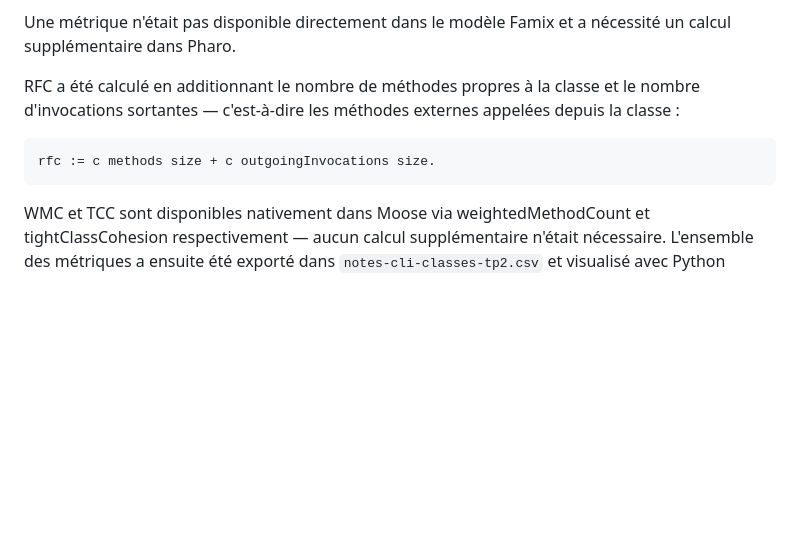
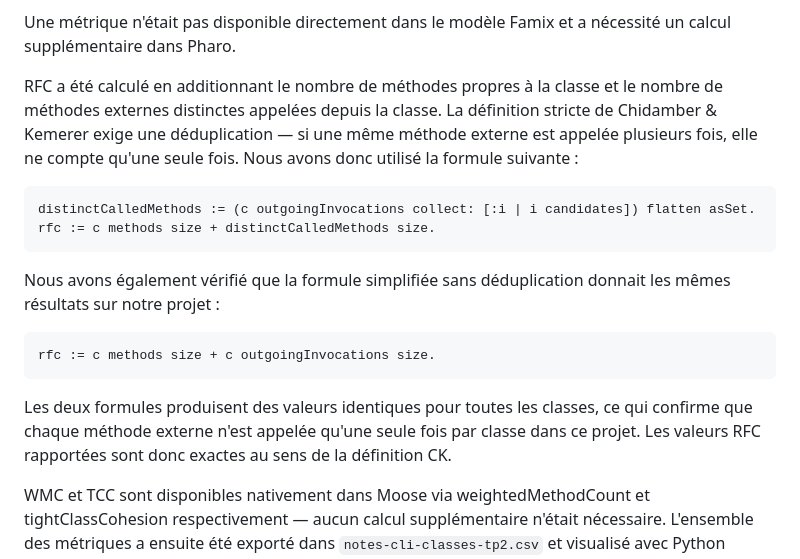
Before and after one commit to raphaelNguimbus/MGL843-tp1, a Markdown page: README_TP2.md, the part around the change. Drawn GitHub-style; blank space fills up the shorter version.

Commit message:
update RFC formula to strict CK definition with deduplication, confirm equivalence

````diff
--- a/README_TP2.md
+++ b/README_TP2.md
@@ -68,11 +68,20 @@ Certaines métriques ont été exclues délibérément : NOC et DIT sont uniform
 
 Une métrique n'était pas disponible directement dans le modèle Famix et a nécessité un calcul supplémentaire dans Pharo.
 
-RFC a été calculé en additionnant le nombre de méthodes propres à la classe et le nombre d'invocations sortantes — c'est-à-dire les méthodes externes appelées depuis la classe :
+RFC a été calculé en additionnant le nombre de méthodes propres à la classe et le nombre de méthodes externes distinctes appelées depuis la classe. La définition stricte de Chidamber & Kemerer exige une déduplication — si une même méthode externe est appelée plusieurs fois, elle ne compte qu'une seule fois. Nous avons donc utilisé la formule suivante :
+
+```smalltalk
+distinctCalledMethods := (c outgoingInvocations collect: [:i | i candidates]) flatten asSet.
+rfc := c methods size + distinctCalledMethods size.
+```
+
+Nous avons également vérifié que la formule simplifiée sans déduplication donnait les mêmes résultats sur notre projet :
 
 ```smalltalk
 rfc := c methods size + c outgoingInvocations size.
 ```
+
+Les deux formules produisent des valeurs identiques pour toutes les classes, ce qui confirme que chaque méthode externe n'est appelée qu'une seule fois par classe dans ce projet. Les valeurs RFC rapportées sont donc exactes au sens de la définition CK.
 
 WMC et TCC sont disponibles nativement dans Moose via weightedMethodCount et tightClassCohesion respectivement — aucun calcul supplémentaire n'était nécessaire. L'ensemble des métriques a ensuite été exporté dans `notes-cli-classes-tp2.csv` et visualisé avec Python (Matplotlib).
 
````
